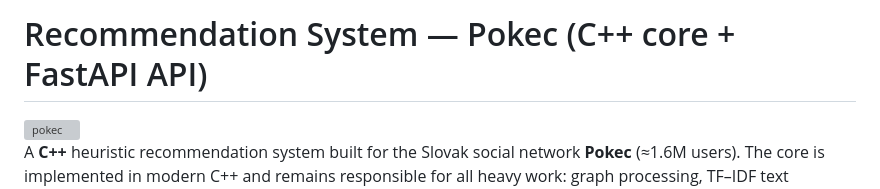
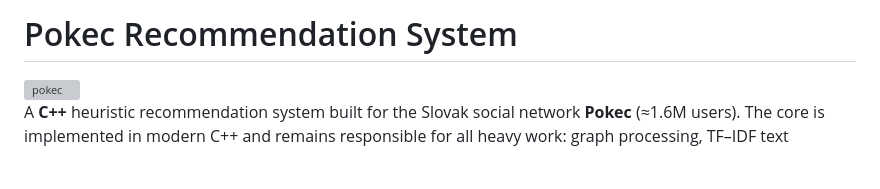
Before and after one commit to pymlex/recommendation-system-pokec, a Markdown page: README.md, the part around the change. GitHub-like rendering; blank space fills up the shorter version; grey boxes are pictures that could not be loaded.

```diff
--- a/README.md
+++ b/README.md
@@ -1,4 +1,4 @@
-# Recommendation System — Pokec (C++ core + FastAPI API)
+# Pokec Recommendation System
 
 <img width="345" height="126" alt="pokec" src="https://github.com/user-attachments/assets/952bd94b-4ddd-4d02-bb43-d8960b75cb9c" />
 
```
